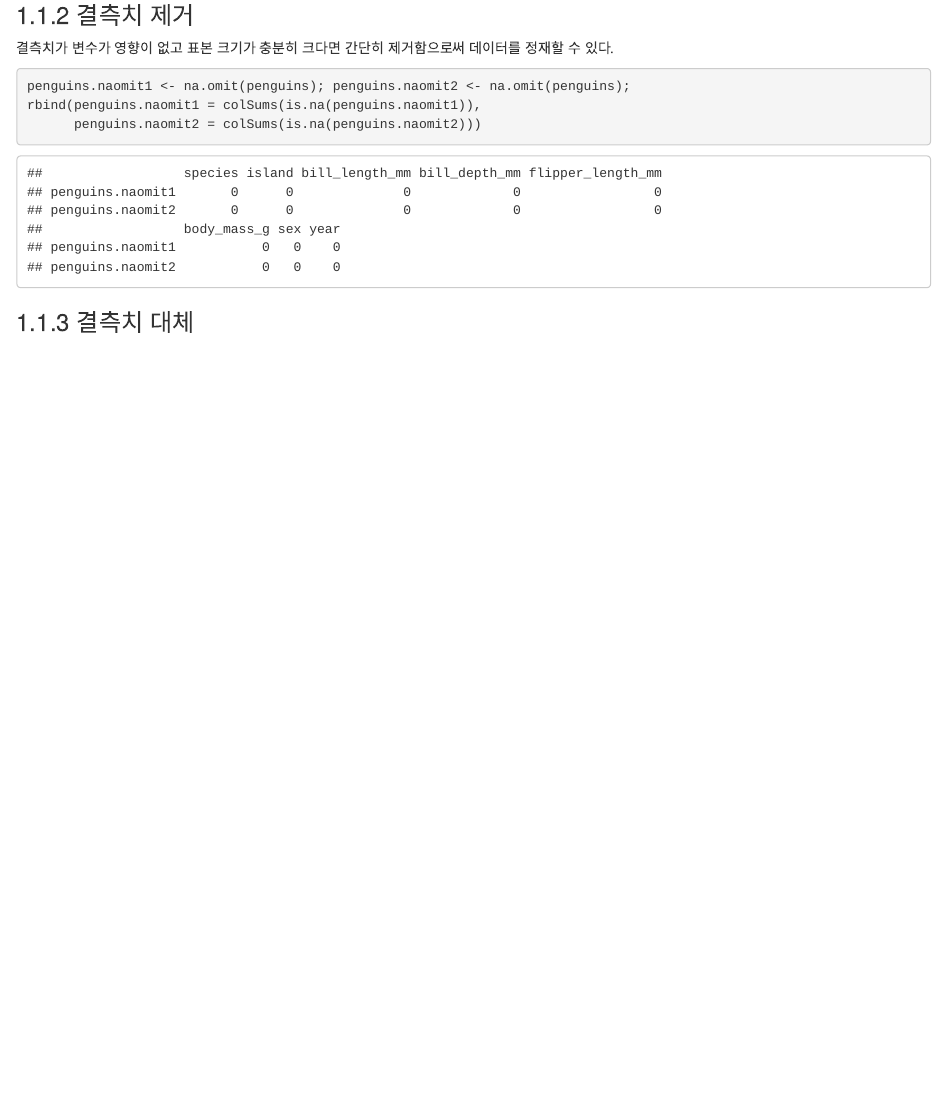
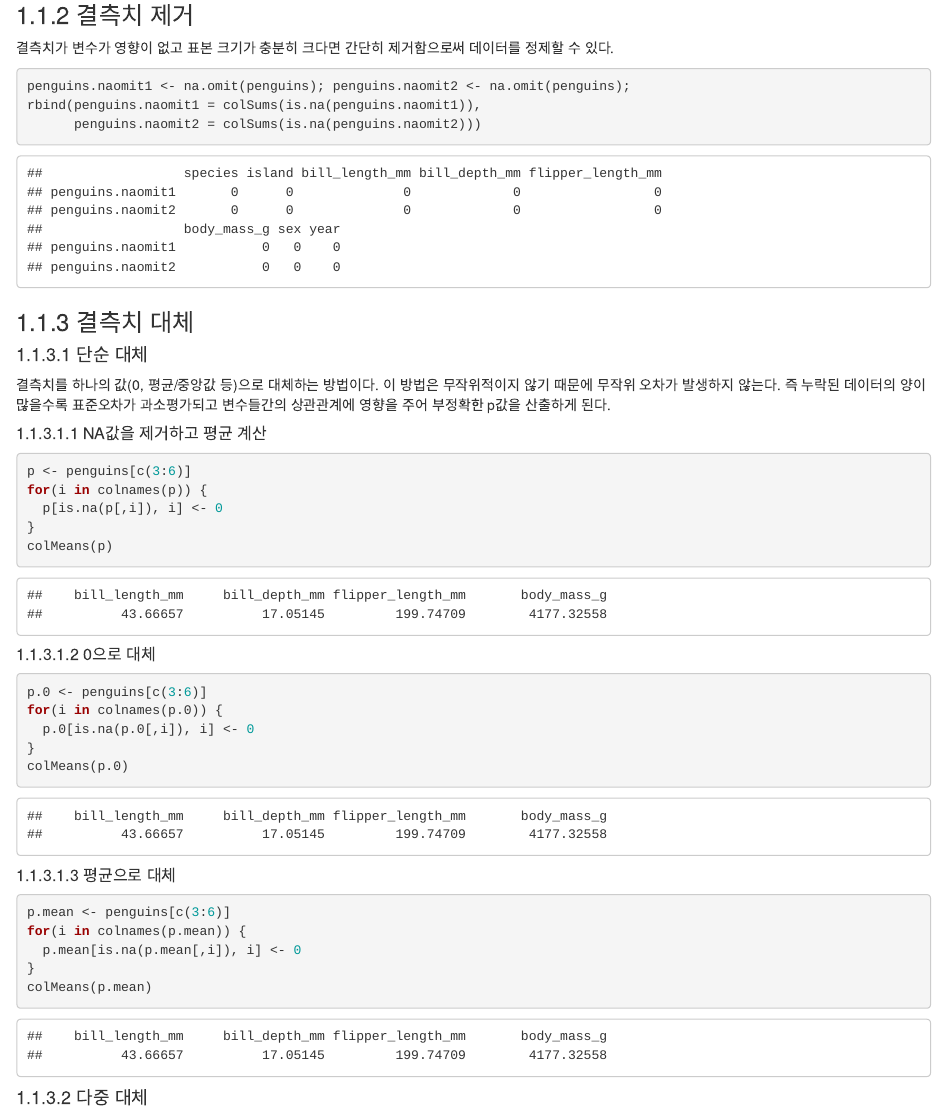
Before and after one commit to yeonkyupark/DAwR, an R Markdown document (01-PART1-02-preprocessing.Rmd): the page in a window 1100 px wide, from 1940 px down. Rendered offline with R 4.5, knitr and Pandoc, with nearby package versions; drawn as R Markdown's standard HTML page in place of the format the file asks for.

Commit message:
Update 01-PART1-02-preprocessing.Rmd

````diff
--- a/01-PART1-02-preprocessing.Rmd
+++ b/01-PART1-02-preprocessing.Rmd
@@ -61,0 +67,29 @@ rbind(penguins.naomit1 = colSums(is.na(penguins.naomit1)),
+```{r}
+p <- penguins[c(3:6)]
+for(i in colnames(p)) {
+  p[is.na(p[,i]), i] <- 0
+}
+colMeans(p)
+```
+
+##### 0으로 대체
+
+```{r}
+p.0 <- penguins[c(3:6)]
+for(i in colnames(p.0)) {
+  p.0[is.na(p.0[,i]), i] <- 0
+}
+colMeans(p.0)
+```
+
+##### 평균으로 대체
+
+```{r}
+p.mean <- penguins[c(3:6)]
+for(i in colnames(p.mean)) {
+  p.mean[is.na(p.mean[,i]), i] <- 0
+}
+colMeans(p.mean)
+```
+
+#### 다중 대체
````
Also changed, not shown: 01-PART1-02-preprocessing.Rmd (9 more changed lines).
